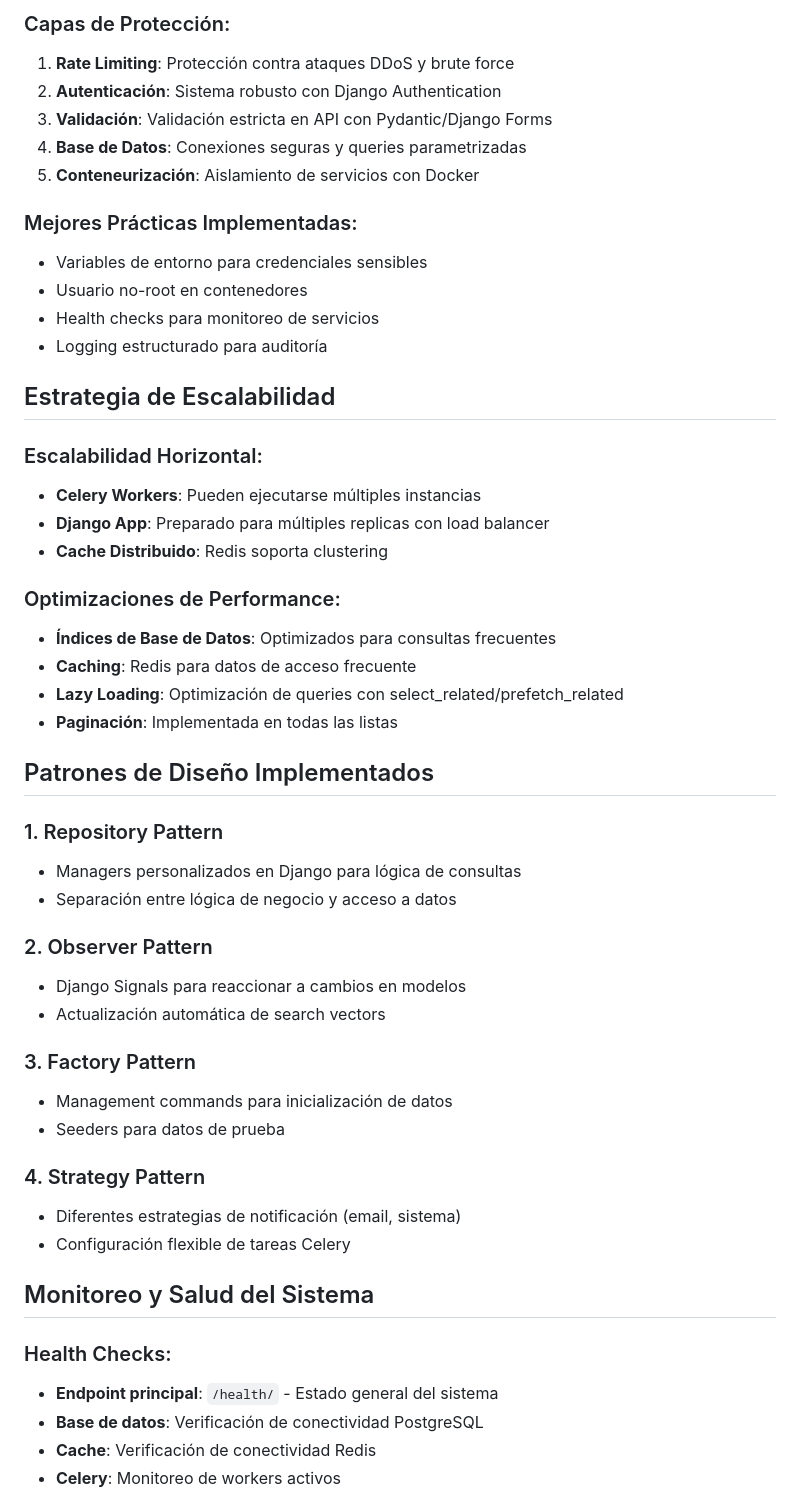
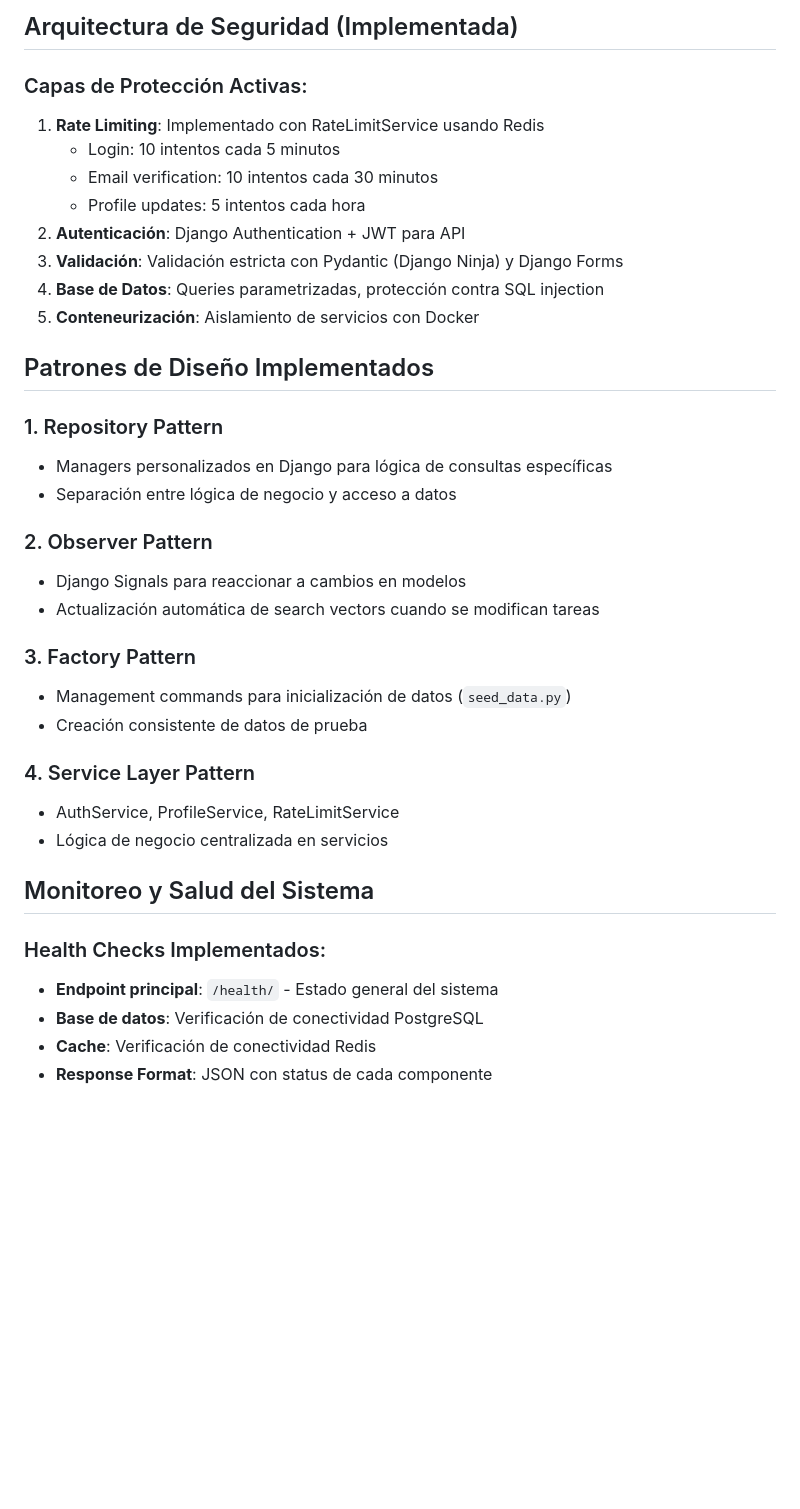
Before and after one commit to mikelezc/proyecto_sherpa, a Markdown page: docs/ARCHITECTURE.md, the part around the change printed below. Drawn GitHub-style; blank space fills up the shorter version.

```diff
--- a/docs/ARCHITECTURE.md
+++ b/docs/ARCHITECTURE.md
@@ -66,53 +69,39 @@ Cliente → [HTTP] → Django App → [SQL] → PostgreSQL
 
-### Capas de Protección:
-1. **Rate Limiting**: Protección contra ataques DDoS y brute force
-2. **Autenticación**: Sistema robusto con Django Authentication
-3. **Validación**: Validación estricta en API con Pydantic/Django Forms
-4. **Base de Datos**: Conexiones seguras y queries parametrizadas
+## Arquitectura de Seguridad (Implementada)
+
+### Capas de Protección Activas:
+1. **Rate Limiting**: Implementado con RateLimitService usando Redis
+   - Login: 10 intentos cada 5 minutos
+   - Email verification: 10 intentos cada 30 minutos
+   - Profile updates: 5 intentos cada hora
+2. **Autenticación**: Django Authentication + JWT para API
+3. **Validación**: Validación estricta con Pydantic (Django Ninja) y Django Forms
+4. **Base de Datos**: Queries parametrizadas, protección contra SQL injection
 5. **Conteneurización**: Aislamiento de servicios con Docker
-
-### Mejores Prácticas Implementadas:
-- Variables de entorno para credenciales sensibles
-- Usuario no-root en contenedores
-- Health checks para monitoreo de servicios
-- Logging estructurado para auditoría
-
-## Estrategia de Escalabilidad
-
-### Escalabilidad Horizontal:
-- **Celery Workers**: Pueden ejecutarse múltiples instancias
-- **Django App**: Preparado para múltiples replicas con load balancer
-- **Cache Distribuido**: Redis soporta clustering
-
-### Optimizaciones de Performance:
-- **Índices de Base de Datos**: Optimizados para consultas frecuentes
-- **Caching**: Redis para datos de acceso frecuente
-- **Lazy Loading**: Optimización de queries con select_related/prefetch_related
-- **Paginación**: Implementada en todas las listas
 
 ## Patrones de Diseño Implementados
 
 ### 1. Repository Pattern
-- Managers personalizados en Django para lógica de consultas
+- Managers personalizados en Django para lógica de consultas específicas
 - Separación entre lógica de negocio y acceso a datos
 
 ### 2. Observer Pattern
 - Django Signals para reaccionar a cambios en modelos
-- Actualización automática de search vectors
+- Actualización automática de search vectors cuando se modifican tareas
 
 ### 3. Factory Pattern
-- Management commands para inicialización de datos
-- Seeders para datos de prueba
+- Management commands para inicialización de datos (`seed_data.py`)
+- Creación consistente de datos de prueba
 
-### 4. Strategy Pattern
-- Diferentes estrategias de notificación (email, sistema)
-- Configuración flexible de tareas Celery
+### 4. Service Layer Pattern
+- AuthService, ProfileService, RateLimitService
+- Lógica de negocio centralizada en servicios
 
 ## Monitoreo y Salud del Sistema
 
-### Health Checks:
+### Health Checks Implementados:
 - **Endpoint principal**: `/health/` - Estado general del sistema
 - **Base de datos**: Verificación de conectividad PostgreSQL
 - **Cache**: Verificación de conectividad Redis
-- **Celery**: Monitoreo de workers activos
+- **Response Format**: JSON con status de cada componente
 
```
Also changed, not shown: other parts of docs/ARCHITECTURE.md (+31 -64 lines).
